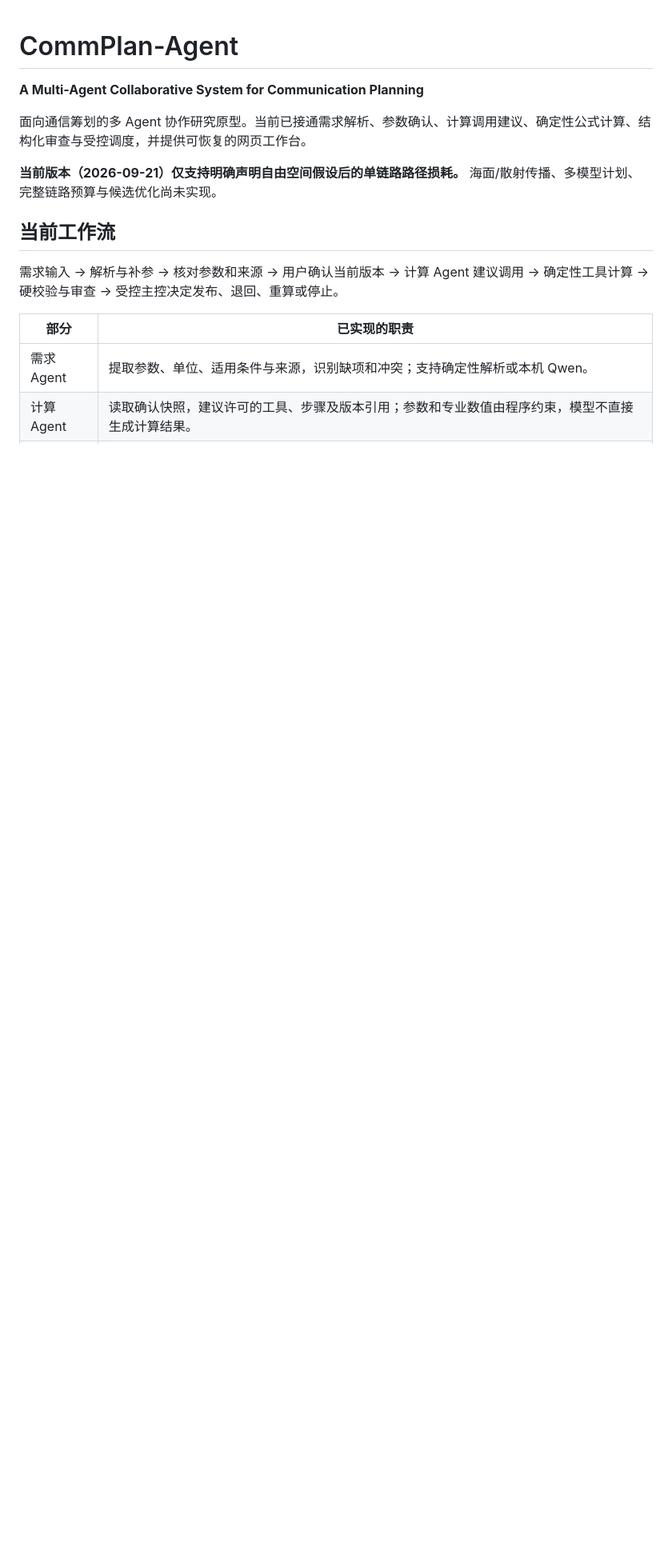
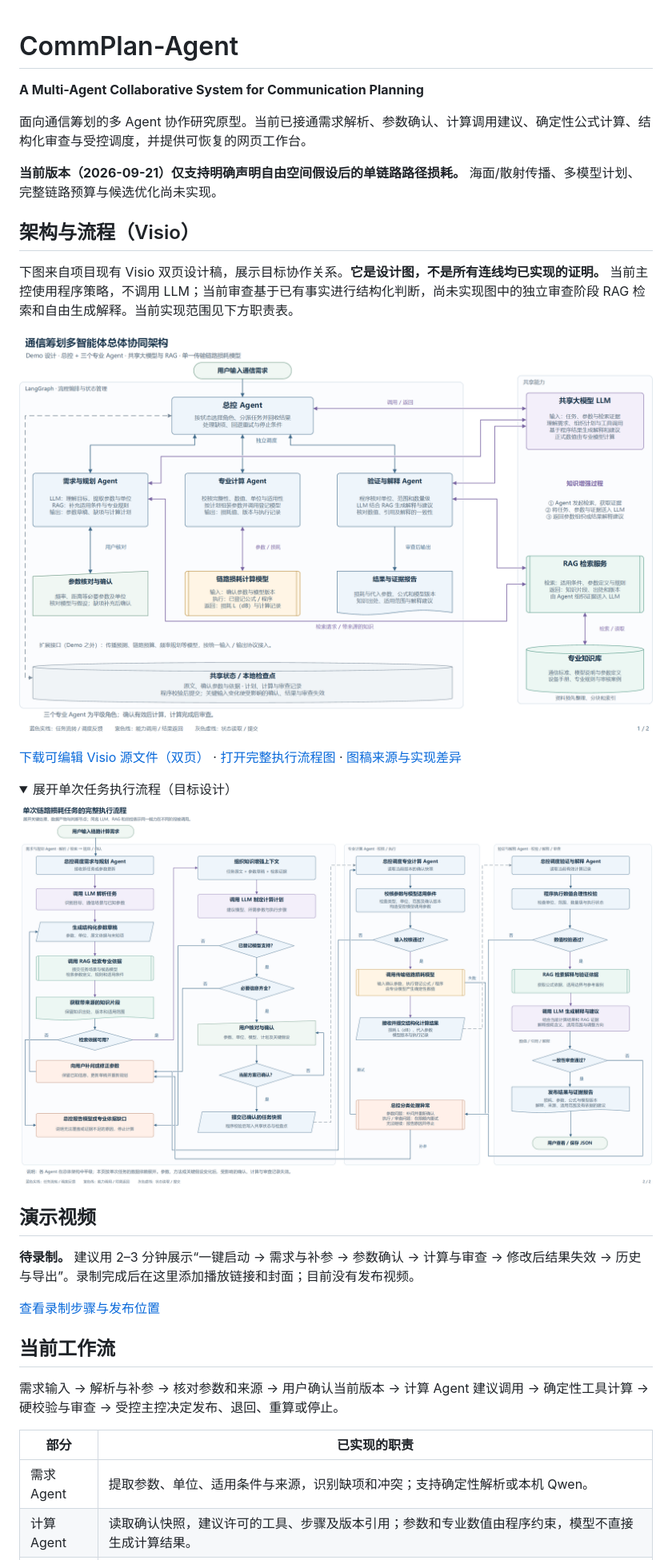
Before and after one commit to wenqizheng26/CommPlan-Agent-A-Multi-Agent-Collaborative-System-for-Communication-Planning, a Markdown page: README.md, the part around the change printed below. Shown: that part at 80% size. GitHub-like rendering; pictures changed too: docs/diagrams/visio-demo/architecture.png (added), docs/diagrams/visio-demo/workflow.png (added); folded sections open; blank space fills up the shorter version.

Commit message:
feat: add one-click workbench launcher and Visio README diagrams

```diff
--- a/README.md
+++ b/README.md
@@ -5,6 +5,27 @@
 面向通信筹划的多 Agent 协作研究原型。当前已接通需求解析、参数确认、计算调用建议、确定性公式计算、结构化审查与受控调度，并提供可恢复的网页工作台。
 
 **当前版本（2026-09-21）仅支持明确声明自由空间假设后的单链路路径损耗。** 海面/散射传播、多模型计划、完整链路预算与候选优化尚未实现。
+
+## 架构与流程（Visio）
+
+下图来自项目现有 Visio 双页设计稿，展示目标协作关系。**它是设计图，不是所有连线均已实现的证明。** 当前主控使用程序策略，不调用 LLM；当前审查基于已有事实进行结构化判断，尚未实现图中的独立审查阶段 RAG 检索和自由生成解释。当前实现范围见下方职责表。
+
+![通信筹划多智能体总体协同架构，Visio 目标设计稿](docs/diagrams/visio-demo/architecture.png)
+
+[下载可编辑 Visio 源文件（双页）](docs/diagrams/visio-demo/commplan-demo.vsdx) · [打开完整执行流程图](docs/diagrams/visio-demo/workflow.png) · [图稿来源与实现差异](docs/diagrams/visio-demo/README.md)
+
+<details>
+<summary>展开单次任务执行流程（目标设计）</summary>
+
+![单次链路损耗任务执行流程，Visio 目标设计稿](docs/diagrams/visio-demo/workflow.png)
+
+</details>
+
+## 演示视频
+
+**待录制。** 建议用 2–3 分钟展示“一键启动 → 需求与补参 → 参数确认 → 计算与审查 → 修改后结果失效 → 历史与导出”。录制完成后在这里添加播放链接和封面；目前没有发布视频。
+
+[查看录制步骤与发布位置](docs/demo/RECORDING.md)
 
 ## 当前工作流
 
```
Also changed, not shown: other parts of README.md (+28 -4 lines), docs/demo/RECORDING.md (added, +20 -0 lines), planning/README.md (+2 -0 lines), 4 other files.
